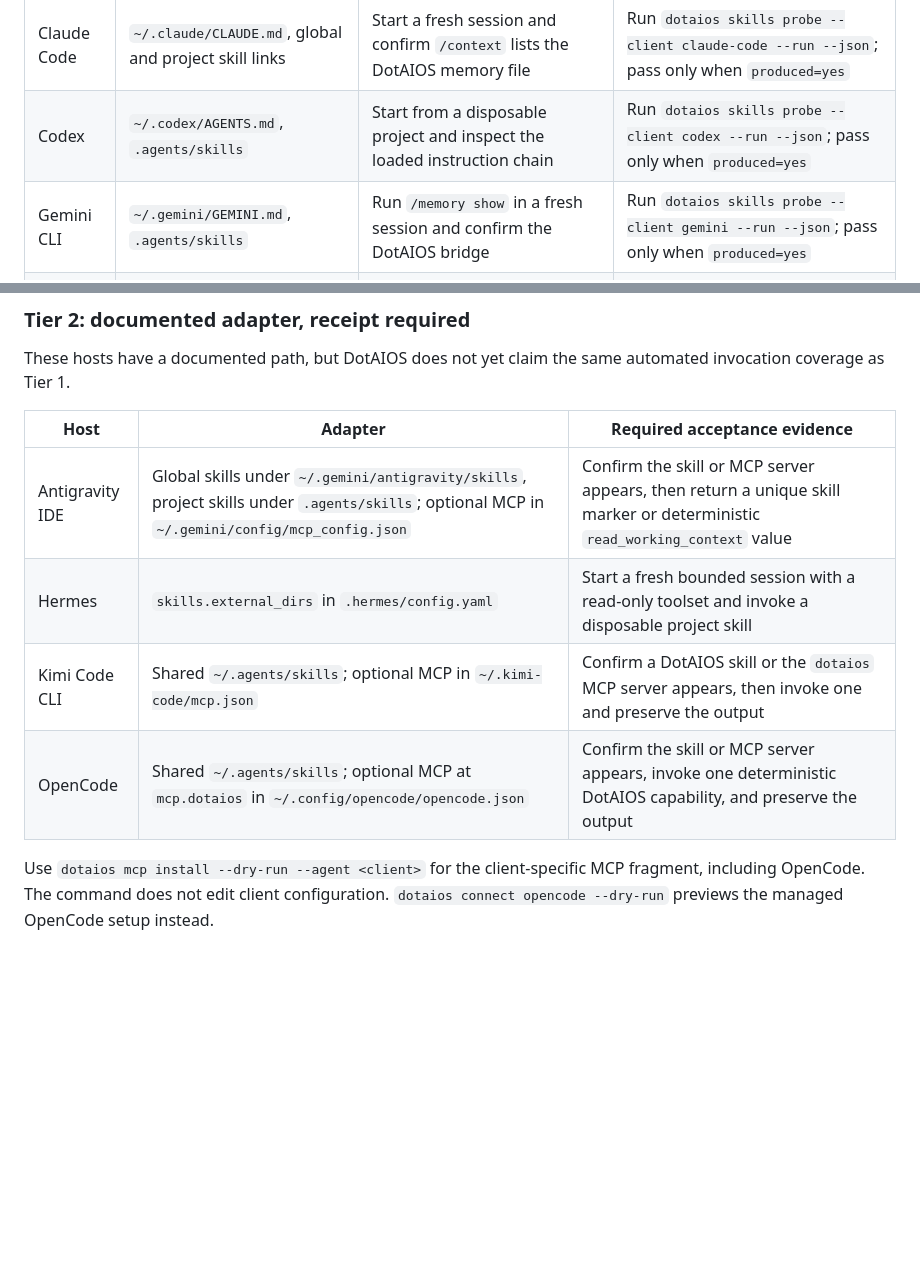
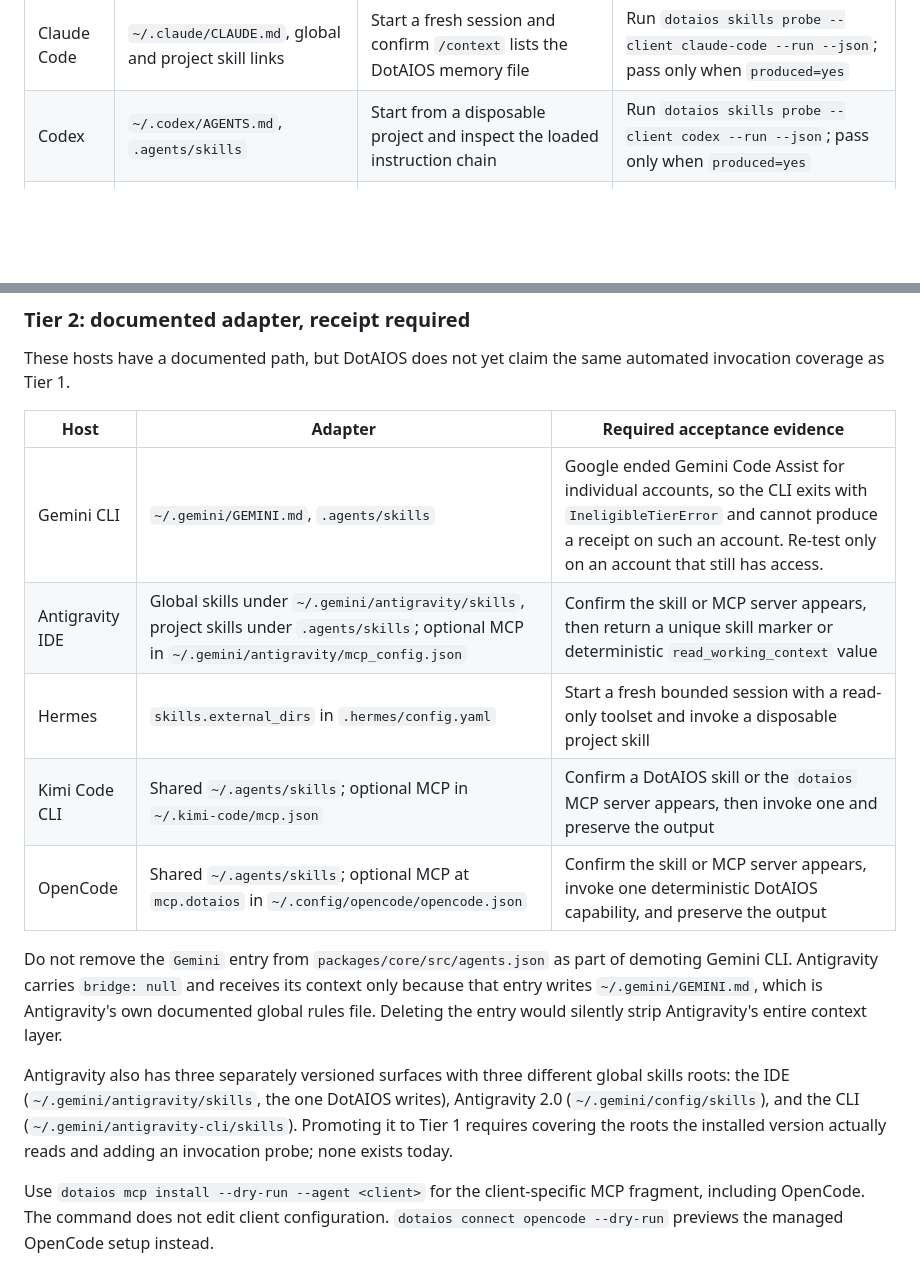
Before and after one commit to filocosta46/dotaios, a Markdown page: docs/compatibility-acceptance.md, 2 parts joined by grey strips. Rendered like a GitHub page; blank space fills up the shorter version.

Commit message:
docs: demote Gemini CLI from Tier 1 and correct Antigravity paths
Google ended Gemini Code Assist for individual accounts, so the CLI exits
with IneligibleTierError and cannot produce the invocation receipt Tier 1
requires. It failed its own tier criterion, so it moves to Tier 2 with the
reason recorded.

Antigravity is NOT promoted in its place. It has three separately versioned
surfaces with three different global skills roots, and DotAIOS writes only
the IDE one, so a 2.0-only user gets no global skills. There is also no
Antigravity invocation probe.

Record the load-bearing coupling this change invites someone to break:
Antigravity has bridge: null and receives context only because the Gemini
agents.json entry writes ~/.gemini/GEMINI.md, its documented global rules
file. Removing that entry to "finish" the demotion would silently strip
Antigravity's context layer.

Also correct the Antigravity MCP path: the referenced
~/.gemini/config/mcp_config.json is empty, and the runtime reads
~/.gemini/antigravity/mcp_config.json.

Co-Authored-By: Claude Opus 5 <noreply@anthropic.com>

```diff
--- a/docs/compatibility-acceptance.md
+++ b/docs/compatibility-acceptance.md
@@ -30,7 +30,6 @@ tested only when the current release has a fresh invocation receipt.
 |---|---|---|---|
 | Claude Code | `~/.claude/CLAUDE.md`, global and project skill links | Start a fresh session and confirm `/context` lists the DotAIOS memory file | Run `dotaios skills probe --client claude-code --run --json`; pass only when `produced=yes` |
 | Codex | `~/.codex/AGENTS.md`, `.agents/skills` | Start from a disposable project and inspect the loaded instruction chain | Run `dotaios skills probe --client codex --run --json`; pass only when `produced=yes` |
-| Gemini CLI | `~/.gemini/GEMINI.md`, `.agents/skills` | Run `/memory show` in a fresh session and confirm the DotAIOS bridge | Run `dotaios skills probe --client gemini --run --json`; pass only when `produced=yes` |
 | Cursor | Project `AGENTS.md`, project skill links | Open the attached project and confirm the root instructions are active | Ask a fresh project agent to return a disposable marker; preserve the transcript or screenshot |
 
 The live probe requires the relevant client to be installed and authenticated.
@@ -43,10 +42,24 @@ automated invocation coverage as Tier 1.
 
 | Host | Adapter | Required acceptance evidence |
 |---|---|---|
-| Antigravity IDE | Global skills under `~/.gemini/antigravity/skills`, project skills under `.agents/skills`; optional MCP in `~/.gemini/config/mcp_config.json` | Confirm the skill or MCP server appears, then return a unique skill marker or deterministic `read_working_context` value |
+| Gemini CLI | `~/.gemini/GEMINI.md`, `.agents/skills` | Google ended Gemini Code Assist for individual accounts, so the CLI exits with `IneligibleTierError` and cannot produce a receipt on such an account. Re-test only on an account that still has access. |
+| Antigravity IDE | Global skills under `~/.gemini/antigravity/skills`, project skills under `.agents/skills`; optional MCP in `~/.gemini/antigravity/mcp_config.json` | Confirm the skill or MCP server appears, then return a unique skill marker or deterministic `read_working_context` value |
 | Hermes | `skills.external_dirs` in `.hermes/config.yaml` | Start a fresh bounded session with a read-only toolset and invoke a disposable project skill |
 | Kimi Code CLI | Shared `~/.agents/skills`; optional MCP in `~/.kimi-code/mcp.json` | Confirm a DotAIOS skill or the `dotaios` MCP server appears, then invoke one and preserve the output |
 | OpenCode | Shared `~/.agents/skills`; optional MCP at `mcp.dotaios` in `~/.config/opencode/opencode.json` | Confirm the skill or MCP server appears, invoke one deterministic DotAIOS capability, and preserve the output |
+
+Do not remove the `Gemini` entry from `packages/core/src/agents.json` as part of
+demoting Gemini CLI. Antigravity carries `bridge: null` and receives its context
+only because that entry writes `~/.gemini/GEMINI.md`, which is Antigravity's own
+documented global rules file. Deleting the entry would silently strip
+Antigravity's entire context layer.
+
+Antigravity also has three separately versioned surfaces with three different
+global skills roots: the IDE (`~/.gemini/antigravity/skills`, the one DotAIOS
+writes), Antigravity 2.0 (`~/.gemini/config/skills`), and the CLI
+(`~/.gemini/antigravity-cli/skills`). Promoting it to Tier 1 requires covering
+the roots the installed version actually reads and adding an invocation probe;
+none exists today.
 
 Use `dotaios mcp install --dry-run --agent <client>` for the client-specific
 MCP fragment, including OpenCode. The command does not edit client
```
Also changed, not shown: docs/client-support.md (+1 -1 lines).
